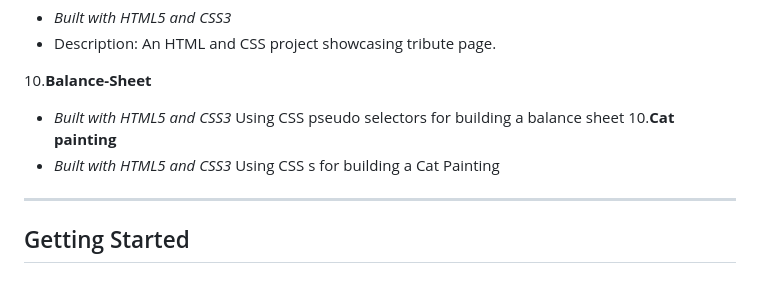
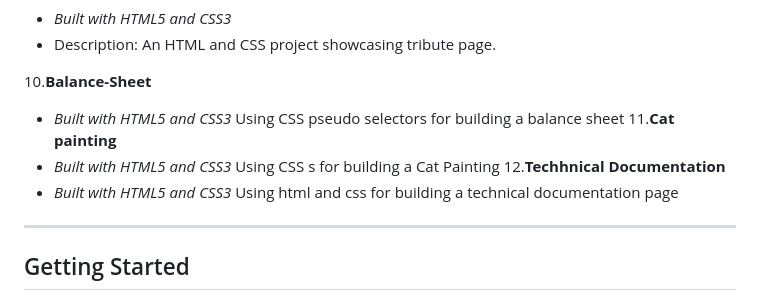
Before and after one commit to TazmeenAfroz/Responsive-Web-Design-Certification-Projects, a Markdown page: README.md, the part around the change printed below. Drawn GitHub-style.

```diff
--- a/README.md
+++ b/README.md
@@ -53,10 +53,12 @@ This repository contains my solutions for the Responsive Web Design Certificatio
 10.**Balance-Sheet**
 - *Built with HTML5 and CSS3*
 Using CSS pseudo selectors for building a  balance sheet
-10.**Cat painting**
+11.**Cat painting**
 - *Built with HTML5 and CSS3*
 Using CSS s for building a  Cat Painting
-
+  12.**Techhnical Documentation**
+- *Built with HTML5 and CSS3*
+Using html and css for building a technical documentation page
 ---
 
 
```
Also changed, not shown: other parts of README.md (+1 -1 lines).
